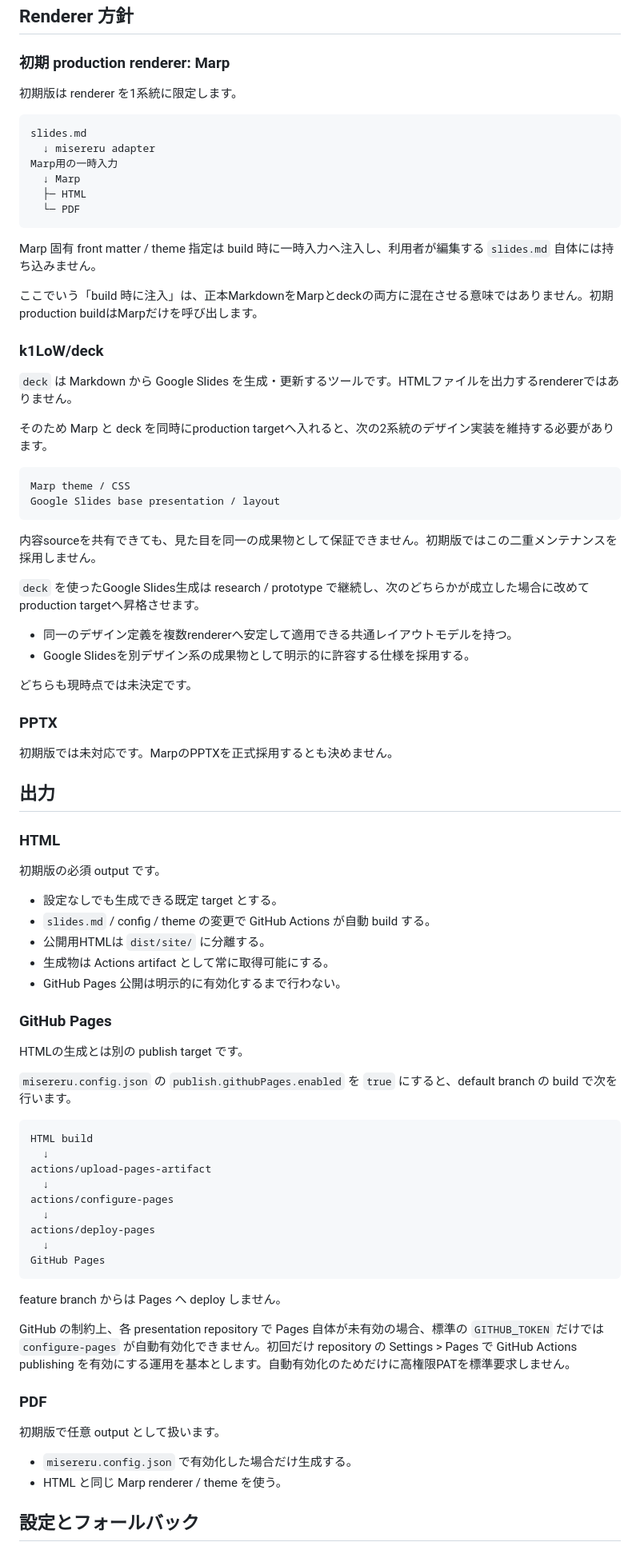
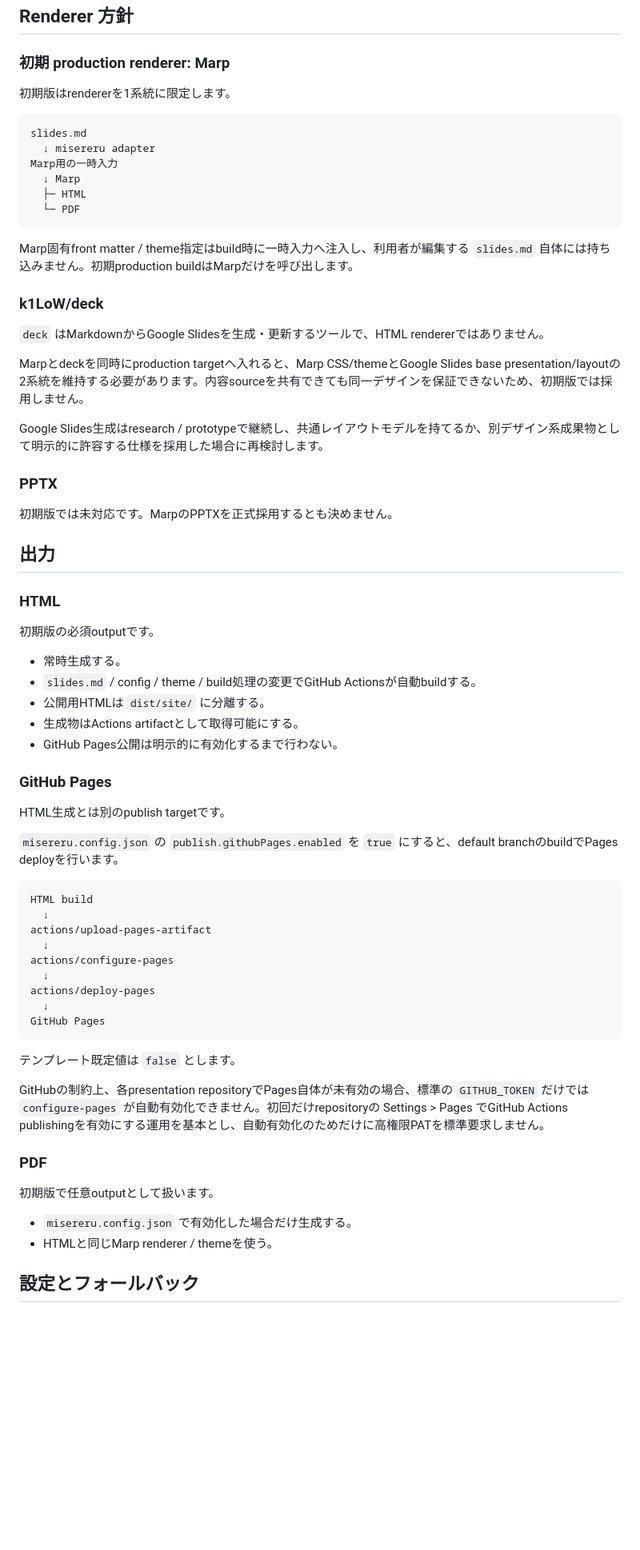
Before and after one commit to myokoym/misereru, a Markdown page: docs/product/operation-model.md, the part around one of its changes. Shown at 80% size. Rendered like a GitHub page; blank space fills up the shorter version.

````diff
--- a/docs/product/operation-model.md
+++ b/docs/product/operation-model.md
@@ -50,7 +90,7 @@ Google Slides / PPTX は初期テンプレートの production target には含
 
 ### 初期 production renderer: Marp
 
-初期版は renderer を1系統に限定します。
+初期版はrendererを1系統に限定します。
 
 ```text
 slides.md
@@ -61,29 +101,15 @@ Marp用の一時入力
   └─ PDF
 ```
 
-Marp 固有 front matter / theme 指定は build 時に一時入力へ注入し、利用者が編集する `slides.md` 自体には持ち込みません。
-
-ここでいう「build 時に注入」は、正本MarkdownをMarpとdeckの両方に混在させる意味ではありません。初期production buildはMarpだけを呼び出します。
+Marp固有front matter / theme指定はbuild時に一時入力へ注入し、利用者が編集する `slides.md` 自体には持ち込みません。初期production buildはMarpだけを呼び出します。
 
 ### k1LoW/deck
 
-`deck` は Markdown から Google Slides を生成・更新するツールです。HTMLファイルを出力するrendererではありません。
+`deck` はMarkdownからGoogle Slidesを生成・更新するツールで、HTML rendererではありません。
 
-そのため Marp と deck を同時にproduction targetへ入れると、次の2系統のデザイン実装を維持する必要があります。
+Marpとdeckを同時にproduction targetへ入れると、Marp CSS/themeとGoogle Slides base presentation/layoutの2系統を維持する必要があります。内容sourceを共有できても同一デザインを保証できないため、初期版では採用しません。
 
-```text
-Marp theme / CSS
-Google Slides base presentation / layout
-```
-
-内容sourceを共有できても、見た目を同一の成果物として保証できません。初期版ではこの二重メンテナンスを採用しません。
-
-`deck` を使ったGoogle Slides生成は research / prototype で継続し、次のどちらかが成立した場合に改めてproduction targetへ昇格させます。
-
-- 同一のデザイン定義を複数rendererへ安定して適用できる共通レイアウトモデルを持つ。
-- Google Slidesを別デザイン系の成果物として明示的に許容する仕様を採用する。
-
-どちらも現時点では未決定です。
+Google Slides生成はresearch / prototypeで継続し、共通レイアウトモデルを持てるか、別デザイン系成果物として明示的に許容する仕様を採用した場合に再検討します。
 
 ### PPTX
 
@@ -93,19 +119,19 @@ Google Slides base presentation / layout
 
 ### HTML
 
-初期版の必須 output です。
+初期版の必須outputです。
 
-- 設定なしでも生成できる既定 target とする。
-- `slides.md` / config / theme の変更で GitHub Actions が自動 build する。
+- 常時生成する。
+- `slides.md` / config / theme / build処理の変更でGitHub Actionsが自動buildする。
 - 公開用HTMLは `dist/site/` に分離する。
-- 生成物は Actions artifact として常に取得可能にする。
-- GitHub Pages 公開は明示的に有効化するまで行わない。
+- 生成物はActions artifactとして取得可能にする。
+- GitHub Pages公開は明示的に有効化するまで行わない。
 
 ### GitHub Pages
 
-HTMLの生成とは別の publish target です。
+HTML生成とは別のpublish targetです。
 
-`misereru.config.json` の `publish.githubPages.enabled` を `true` にすると、default branch の build で次を行います。
+`misereru.config.json` の `publish.githubPages.enabled` を `true` にすると、default branchのbuildでPages deployを行います。
 
 ```text
 HTML build
@@ -119,16 +145,16 @@ actions/deploy-pages
 GitHub Pages
 ```
 
-feature branch からは Pages へ deploy しません。
+テンプレート既定値は `false` とします。
 
-GitHub の制約上、各 presentation repository で Pages 自体が未有効の場合、標準の `GITHUB_TOKEN` だけでは `configure-pages` が自動有効化できません。初回だけ repository の Settings > Pages で GitHub Actions publishing を有効にする運用を基本とします。自動有効化のためだけに高権限PATを標準要求しません。
+GitHubの制約上、各presentation repositoryでPages自体が未有効の場合、標準の `GITHUB_TOKEN` だけでは `configure-pages` が自動有効化できません。初回だけrepositoryの Settings > Pages でGitHub Actions publishingを有効にする運用を基本とし、自動有効化のためだけに高権限PATを標準要求しません。
 
 ### PDF
 
-初期版で任意 output として扱います。
+初期版で任意outputとして扱います。
 
 - `misereru.config.json` で有効化した場合だけ生成する。
-- HTML と同じ Marp renderer / theme を使う。
+- HTMLと同じMarp renderer / themeを使う。
 
 ## 設定とフォールバック
 
````
Also changed, not shown: other parts of docs/product/operation-model.md (+57 -18 lines).
